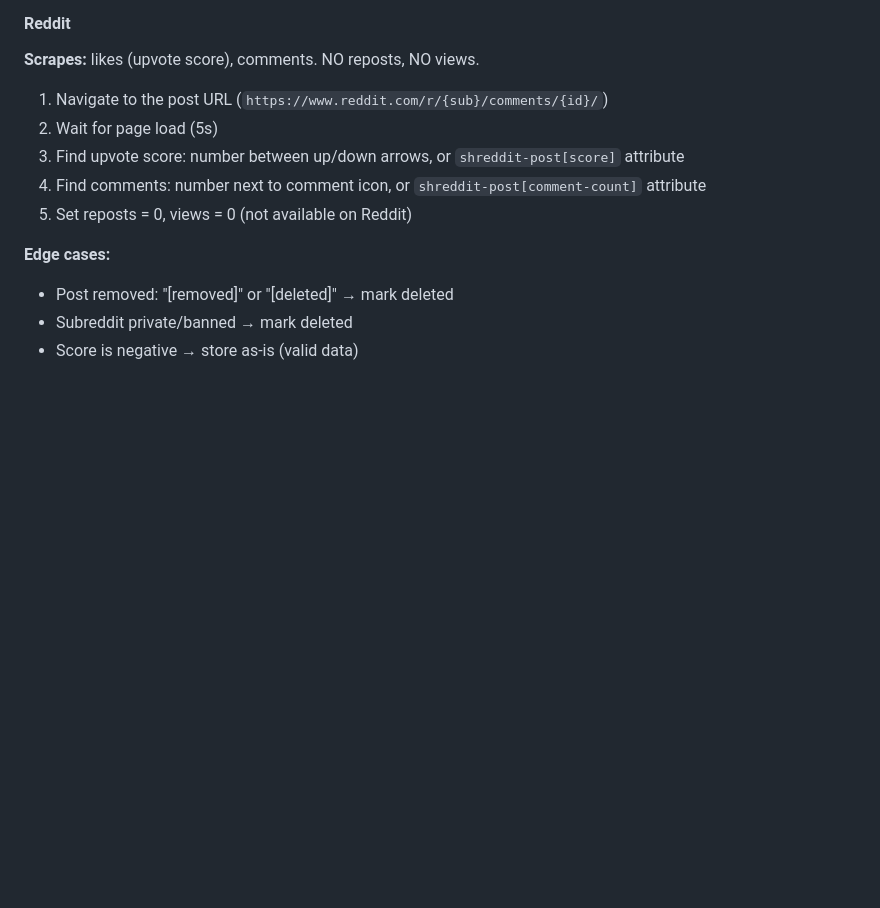
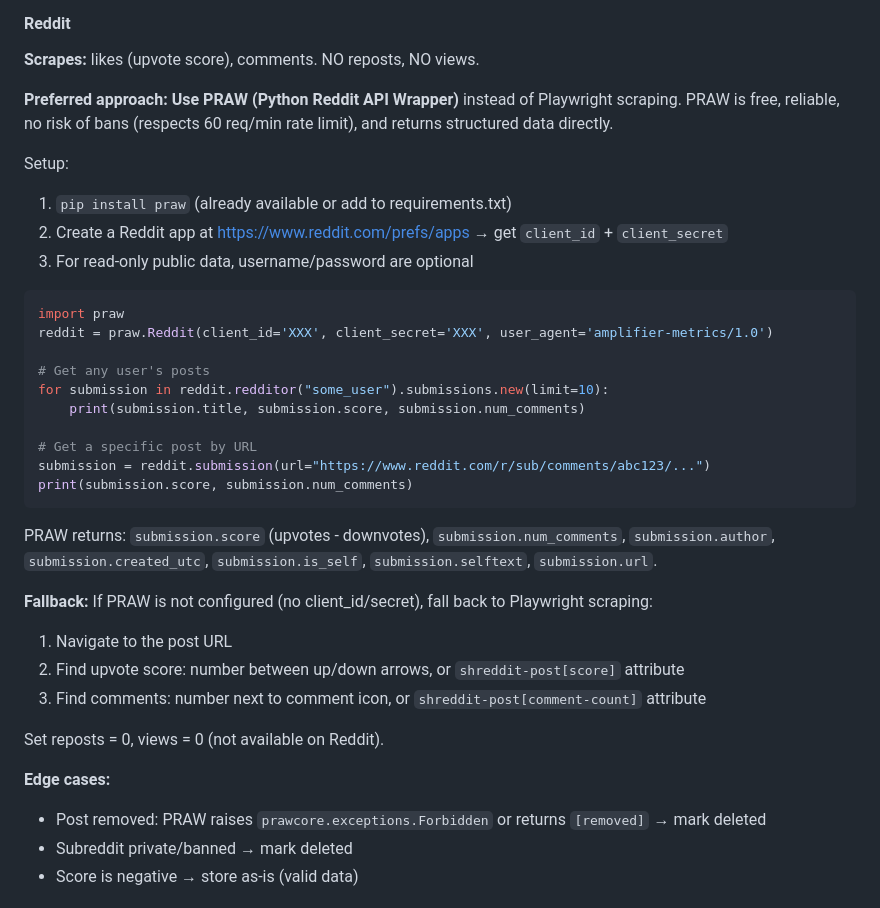
Before and after one commit to Samaara-Das/Amplifier, a Markdown page: docs/specs/batch-1-money-loop.md, the part around the change. Rendered like a GitHub page; blank space fills up the shorter version.

Commit message:
docs: add PRAW as preferred Reddit metric scraping method
Free, structured API (60 req/min), no ban risk. Returns score +
comment count directly. Playwright as fallback if not configured.

Co-Authored-By: Claude Opus 4.6 (1M context) <noreply@anthropic.com>

````diff
--- a/docs/specs/batch-1-money-loop.md
+++ b/docs/specs/batch-1-money-loop.md
@@ -154,14 +154,37 @@ Not all metrics are visible on all platforms. Only scrape what's actually shown
 
 **Scrapes:** likes (upvote score), comments. NO reposts, NO views.
 
-1. Navigate to the post URL (`https://www.reddit.com/r/{sub}/comments/{id}/`)
-2. Wait for page load (5s)
-3. Find upvote score: number between up/down arrows, or `shreddit-post[score]` attribute
-4. Find comments: number next to comment icon, or `shreddit-post[comment-count]` attribute
-5. Set reposts = 0, views = 0 (not available on Reddit)
+**Preferred approach: Use PRAW (Python Reddit API Wrapper)** instead of Playwright scraping. PRAW is free, reliable, no risk of bans (respects 60 req/min rate limit), and returns structured data directly.
+
+Setup:
+1. `pip install praw` (already available or add to requirements.txt)
+2. Create a Reddit app at https://www.reddit.com/prefs/apps → get `client_id` + `client_secret`
+3. For read-only public data, username/password are optional
+
+```python
+import praw
+reddit = praw.Reddit(client_id='XXX', client_secret='XXX', user_agent='amplifier-metrics/1.0')
+
+# Get any user's posts
+for submission in reddit.redditor("some_user").submissions.new(limit=10):
+    print(submission.title, submission.score, submission.num_comments)
+
+# Get a specific post by URL
+submission = reddit.submission(url="https://www.reddit.com/r/sub/comments/abc123/...")
+print(submission.score, submission.num_comments)
+```
+
+PRAW returns: `submission.score` (upvotes - downvotes), `submission.num_comments`, `submission.author`, `submission.created_utc`, `submission.is_self`, `submission.selftext`, `submission.url`.
+
+**Fallback:** If PRAW is not configured (no client_id/secret), fall back to Playwright scraping:
+1. Navigate to the post URL
+2. Find upvote score: number between up/down arrows, or `shreddit-post[score]` attribute
+3. Find comments: number next to comment icon, or `shreddit-post[comment-count]` attribute
+
+Set reposts = 0, views = 0 (not available on Reddit).
 
 **Edge cases:**
-- Post removed: "[removed]" or "[deleted]" → mark deleted
+- Post removed: PRAW raises `prawcore.exceptions.Forbidden` or returns `[removed]` → mark deleted
 - Subreddit private/banned → mark deleted
 - Score is negative → store as-is (valid data)
 
````
